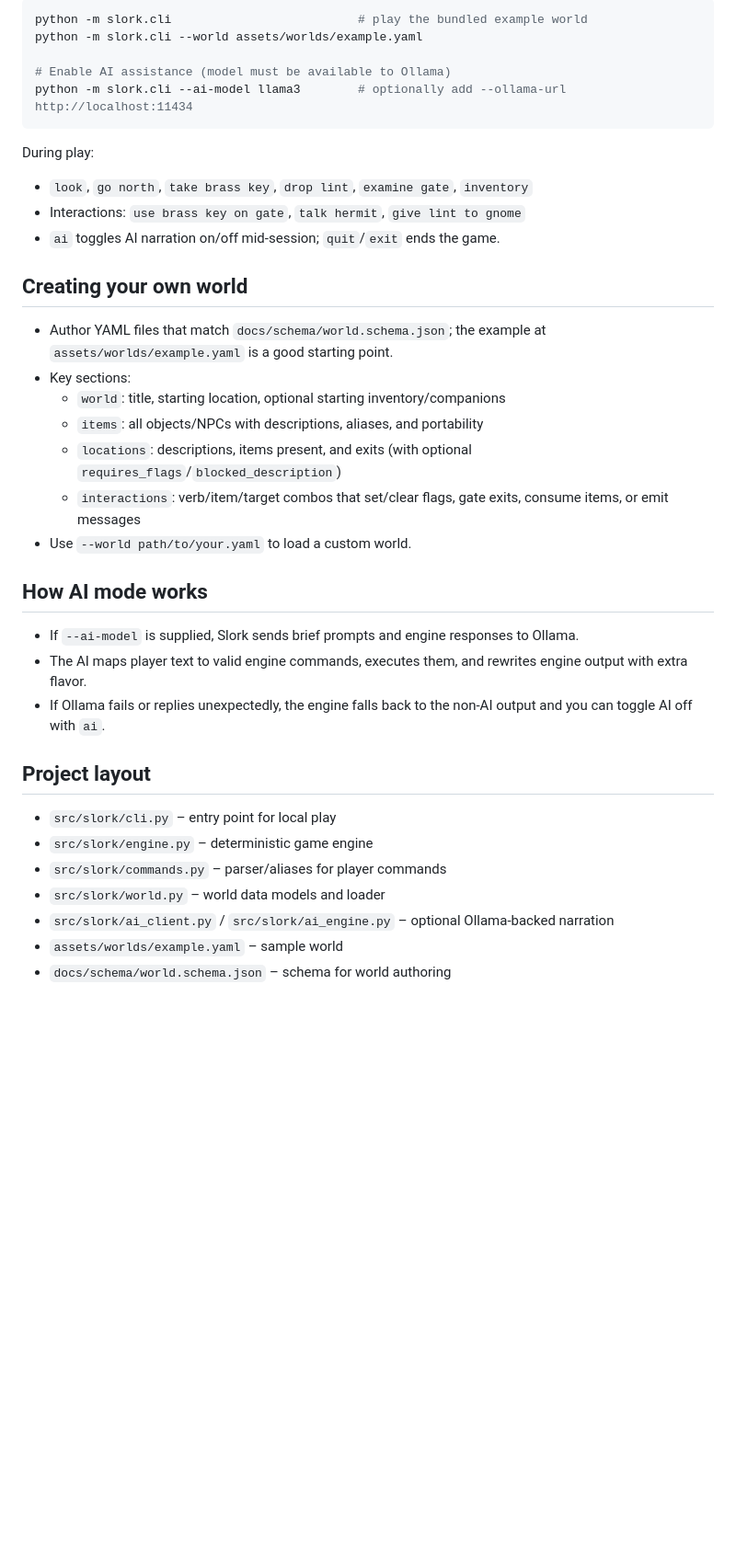
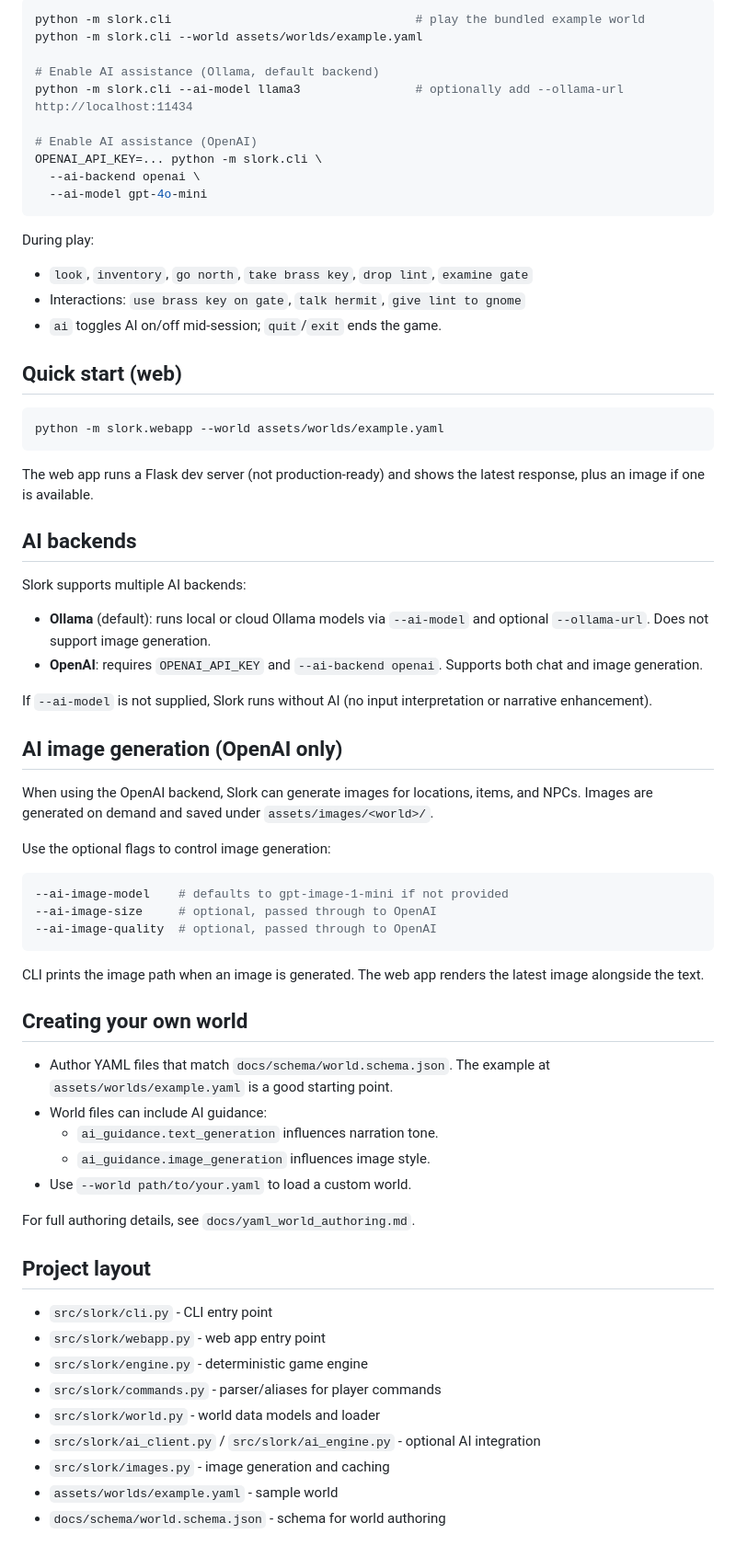
Before and after one commit to tommulgrew/slork, a Markdown page: README.md, the part around one of its changes. Shown at 92% size. Rendered like a GitHub page; blank space fills up the shorter version.

````diff
--- a/README.md
+++ b/README.md
@@ -86,35 +41,62 @@ Slork is a lightweight text-adventure engine. Worlds are defined in YAML, parsed
 ```bash
-python -m slork.cli                          # play the bundled example world
+python -m slork.cli                                  # play the bundled example world
 python -m slork.cli --world assets/worlds/example.yaml
 
-# Enable AI assistance (model must be available to Ollama)
-python -m slork.cli --ai-model llama3        # optionally add --ollama-url http://localhost:11434
+# Enable AI assistance (Ollama, default backend)
+python -m slork.cli --ai-model llama3                # optionally add --ollama-url http://localhost:11434
+
+# Enable AI assistance (OpenAI)
+OPENAI_API_KEY=... python -m slork.cli \
+  --ai-backend openai \
+  --ai-model gpt-4o-mini
 ```
 
 During play:
-- `look`, `go north`, `take brass key`, `drop lint`, `examine gate`, `inventory`
+- `look`, `inventory`, `go north`, `take brass key`, `drop lint`, `examine gate`
 - Interactions: `use brass key on gate`, `talk hermit`, `give lint to gnome`
-- `ai` toggles AI narration on/off mid-session; `quit`/`exit` ends the game.
+- `ai` toggles AI on/off mid-session; `quit`/`exit` ends the game.
+
+## Quick start (web)
+```bash
+python -m slork.webapp --world assets/worlds/example.yaml
+```
+The web app runs a Flask dev server (not production-ready) and shows the latest response, plus an image if one is available.
+
+## AI backends
+Slork supports multiple AI backends:
+- **Ollama** (default): runs local or cloud Ollama models via `--ai-model` and optional `--ollama-url`. Does not support image generation.
+- **OpenAI**: requires `OPENAI_API_KEY` and `--ai-backend openai`. Supports both chat and image generation.
+
+If `--ai-model` is not supplied, Slork runs without AI (no input interpretation or narrative enhancement).
+
+## AI image generation (OpenAI only)
+When using the OpenAI backend, Slork can generate images for locations, items, and NPCs. Images are generated on demand and saved under `assets/images/<world>/`.
+
+Use the optional flags to control image generation:
+```bash
+--ai-image-model    # defaults to gpt-image-1-mini if not provided
+--ai-image-size     # optional, passed through to OpenAI
+--ai-image-quality  # optional, passed through to OpenAI
+```
+
+CLI prints the image path when an image is generated. The web app renders the latest image alongside the text.
 
 ## Creating your own world
-- Author YAML files that match `docs/schema/world.schema.json`; the example at `assets/worlds/example.yaml` is a good starting point.
-- Key sections:
-  - `world`: title, starting location, optional starting inventory/companions
-  - `items`: all objects/NPCs with descriptions, aliases, and portability
-  - `locations`: descriptions, items present, and exits (with optional `requires_flags`/`blocked_description`)
-  - `interactions`: verb/item/target combos that set/clear flags, gate exits, consume items, or emit messages
+- Author YAML files that match `docs/schema/world.schema.json`. The example at `assets/worlds/example.yaml` is a good starting point.
+- World files can include AI guidance:
+  - `ai_guidance.text_generation` influences narration tone.
+  - `ai_guidance.image_generation` influences image style.
 - Use `--world path/to/your.yaml` to load a custom world.
 
-## How AI mode works
-- If `--ai-model` is supplied, Slork sends brief prompts and engine responses to Ollama.
-- The AI maps player text to valid engine commands, executes them, and rewrites engine output with extra flavor.
-- If Ollama fails or replies unexpectedly, the engine falls back to the non-AI output and you can toggle AI off with `ai`.
+For full authoring details, see `docs/yaml_world_authoring.md`.
 
 ## Project layout
-- `src/slork/cli.py` – entry point for local play
-- `src/slork/engine.py` – deterministic game engine
-- `src/slork/commands.py` – parser/aliases for player commands
-- `src/slork/world.py` – world data models and loader
-- `src/slork/ai_client.py` / `src/slork/ai_engine.py` – optional Ollama-backed narration
-- `assets/worlds/example.yaml` – sample world
-- `docs/schema/world.schema.json` – schema for world authoring
+- `src/slork/cli.py` - CLI entry point
+- `src/slork/webapp.py` - web app entry point
+- `src/slork/engine.py` - deterministic game engine
+- `src/slork/commands.py` - parser/aliases for player commands
+- `src/slork/world.py` - world data models and loader
+- `src/slork/ai_client.py` / `src/slork/ai_engine.py` - optional AI integration
+- `src/slork/images.py` - image generation and caching
+- `assets/worlds/example.yaml` - sample world
+- `docs/schema/world.schema.json` - schema for world authoring
````
Also changed, not shown: other parts of README.md (+12 -57 lines).
